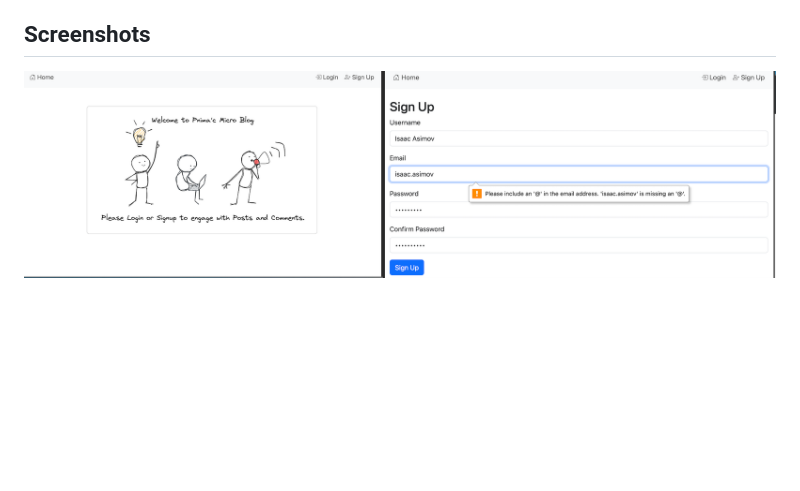
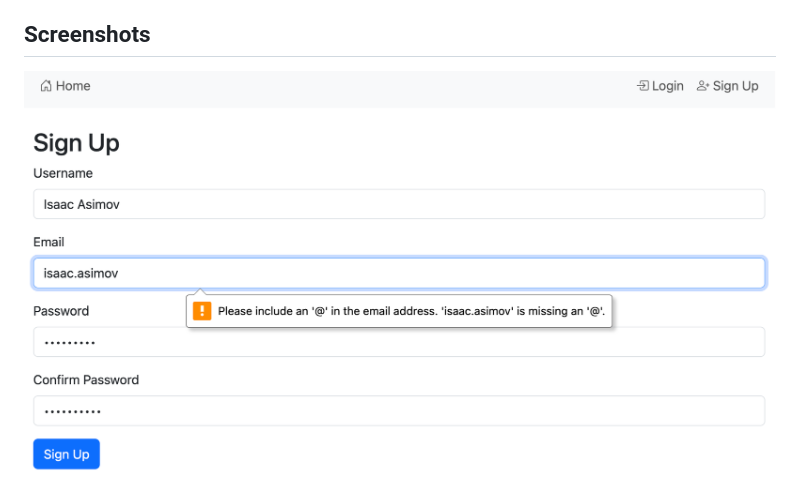
Before and after one commit to pnimac/blogApp-fullstack-react-microservices, a Markdown page: README.md, the part around the change. Drawn GitHub-style; blank space fills up the shorter version.

```diff
--- a/README.md
+++ b/README.md
@@ -15,7 +15,7 @@ A simple blog application demonstrating microservice orchestration using an API
 6. **Content Management:** Users can delete their own posts and comments.
 
 ## Screenshots
-<img src="images/home-signup.png" alt="Home-Signup"/></br></br>
+<img src="images/signup.png" alt="Home-Signup"/></br></br>
 
 <img src="images/createPost.png" alt="Create Post"/></br></br>
 
```
